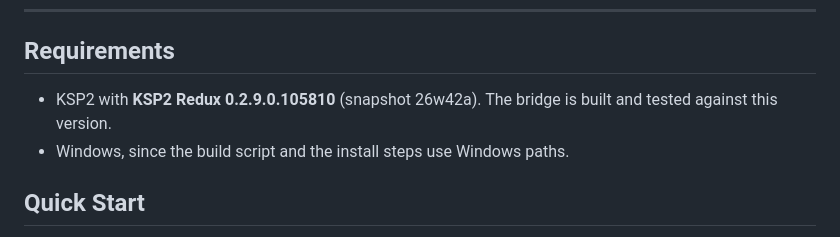
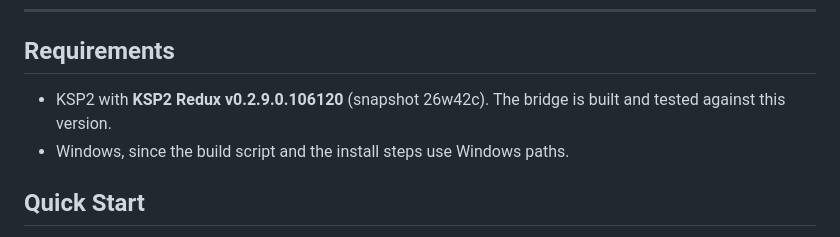
Before and after one commit to BlocDigital/KerbalistTelemetryBridge, a Markdown page: README.md, the part around the change. GitHub-like rendering.

Commit message:
version update

```diff
--- a/README.md
+++ b/README.md
@@ -8,7 +8,7 @@ A local HTTP/WebSocket telemetry bridge for **Kerbal Space Program 2** (KSP2) Re
 
 ## Requirements
 
-- KSP2 with **KSP2 Redux 0.2.9.0.105810** (snapshot 26w42a). The bridge is built and tested against this version.
+- KSP2 with **KSP2 Redux v0.2.9.0.106120** (snapshot 26w42c). The bridge is built and tested against this version.
 - Windows, since the build script and the install steps use Windows paths.
 
 ## Quick Start
```
